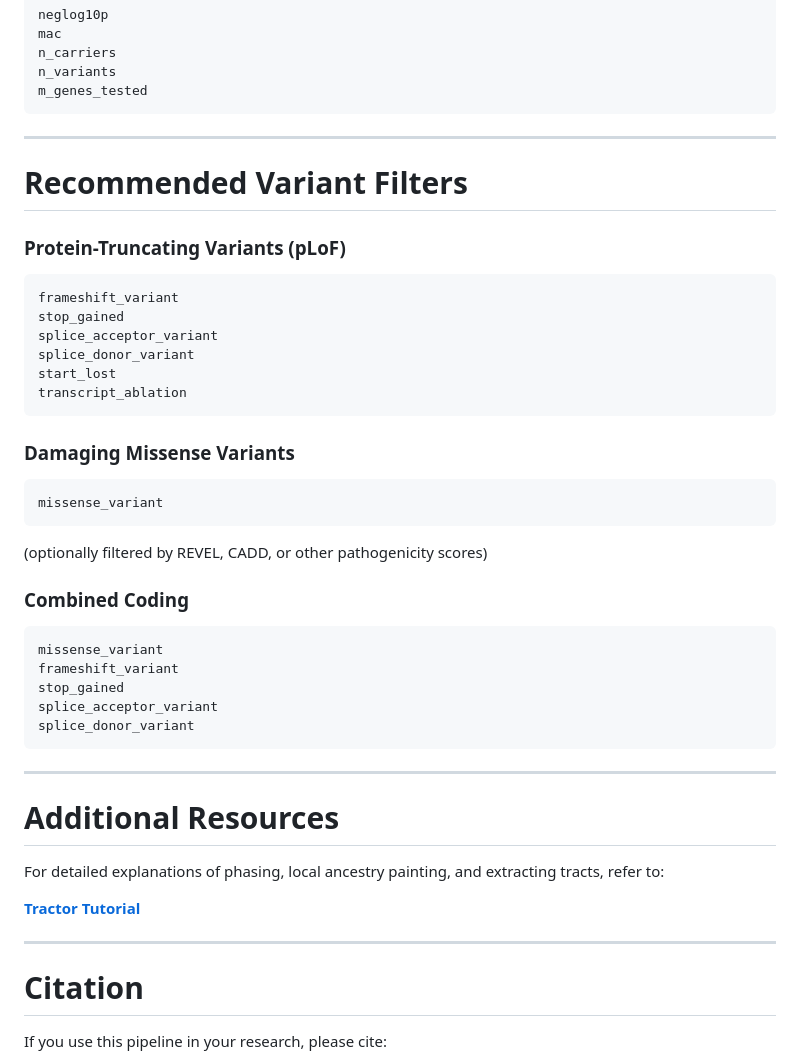
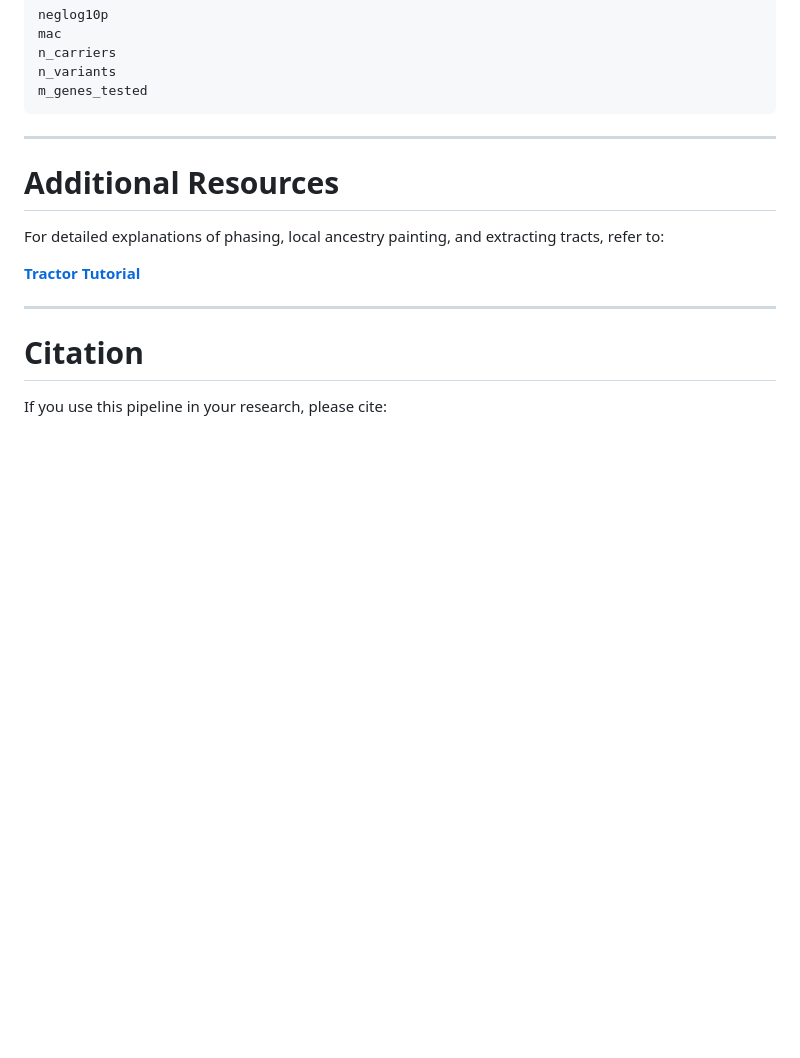
Before and after one commit to Atkinson-Lab/Tractor-Burden, a Markdown page: README.md, the part around the change. GitHub-like rendering; blank space fills up the shorter version.

````diff
--- a/README.md
+++ b/README.md
@@ -295,39 +295,6 @@ m_genes_tested
 
 ---
 
-# Recommended Variant Filters
-
-### Protein-Truncating Variants (pLoF)
-
-```text
-frameshift_variant
-stop_gained
-splice_acceptor_variant
-splice_donor_variant
-start_lost
-transcript_ablation
-```
-
-### Damaging Missense Variants
-
-```text
-missense_variant
-```
-
-(optionally filtered by REVEL, CADD, or other pathogenicity scores)
-
-### Combined Coding
-
-```text
-missense_variant
-frameshift_variant
-stop_gained
-splice_acceptor_variant
-splice_donor_variant
-```
-
----
-
 
 # Additional Resources
 
````
